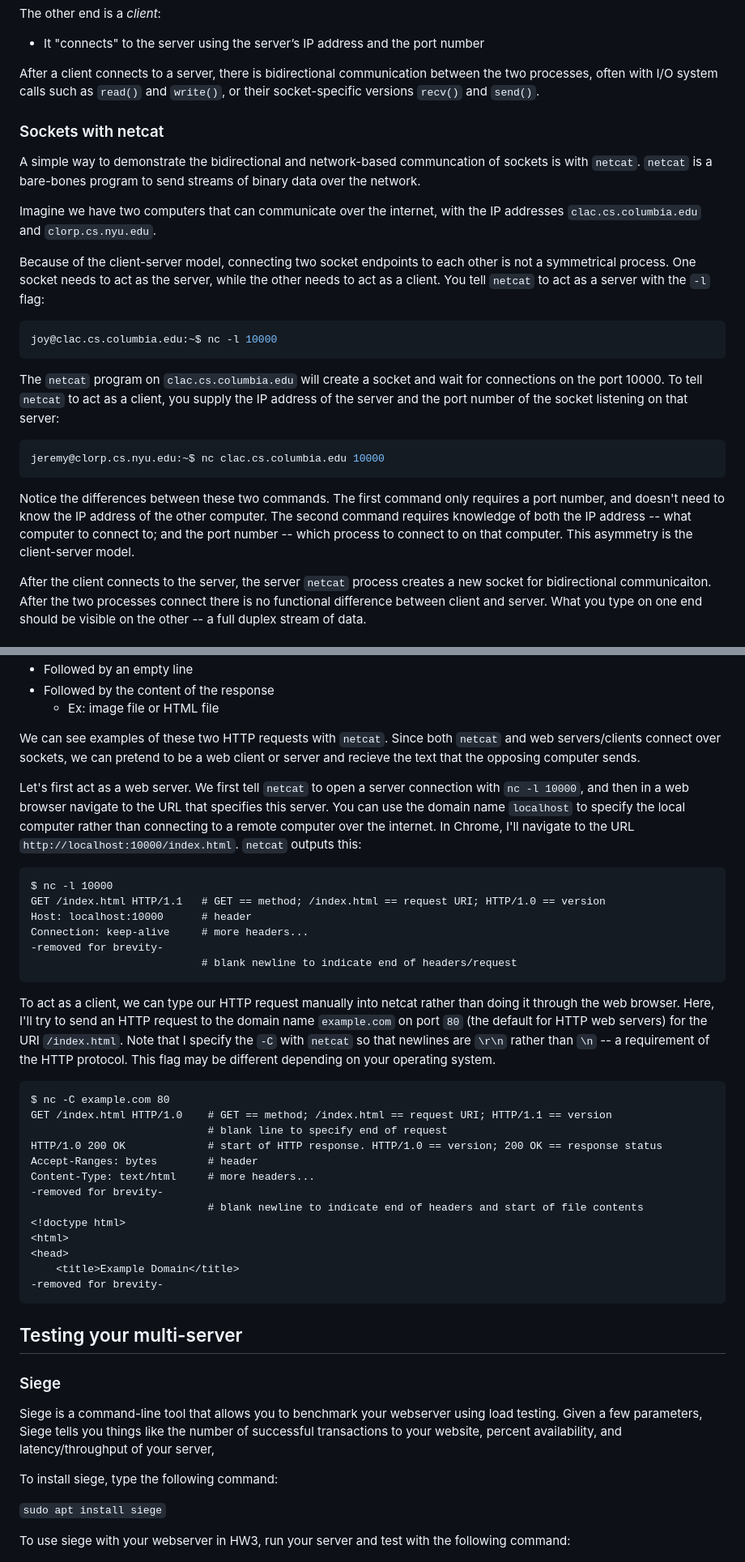
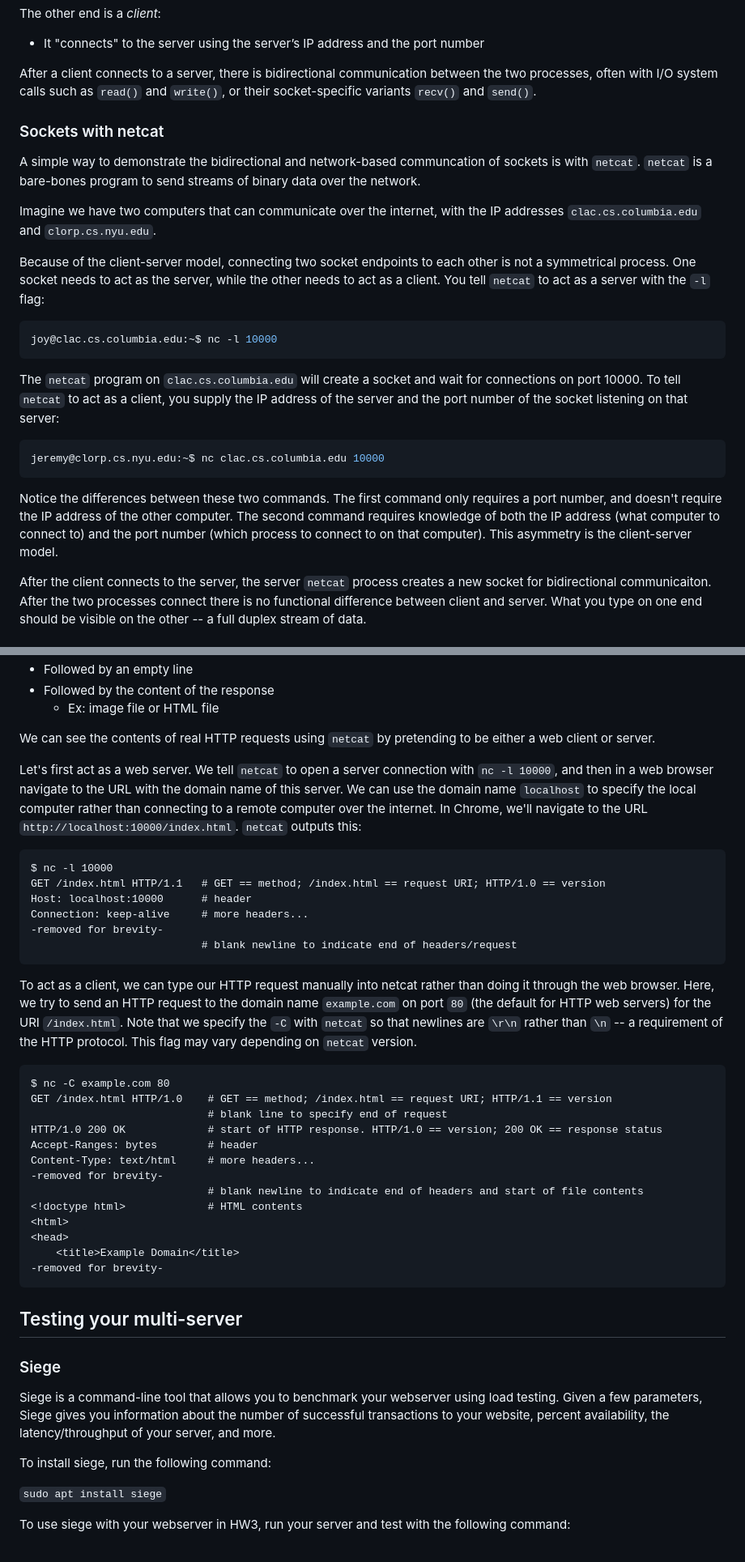
Before and after one commit to cs4118/recitations, a Markdown page: B-Sockets-ServerTesting/sockets-servertesting.md, 2 parts joined by grey strips. Shown at 81% size. Drawn GitHub-style.

Commit message:
tal's suggestions

````diff
--- a/B-Sockets-ServerTesting/sockets-servertesting.md
+++ b/B-Sockets-ServerTesting/sockets-servertesting.md
@@ -36,7 +36,7 @@ The other end is a *client*:
 
 After a client connects to a server, there is bidirectional communication
 between the two processes, often with I/O system calls such as `read()` and
-`write()`, or their socket-specific versions `recv()` and `send()`.
+`write()`, or their socket-specific variants `recv()` and `send()`.
 
 ### Sockets with netcat
 A simple way to demonstrate the bidirectional and network-based communcation of
@@ -50,22 +50,25 @@ Because of the client-server model, connecting two socket endpoints to each
 other is not a symmetrical process. One socket needs to act as the server, while
 the other needs to act as a client. You tell `netcat` to act as a server with
 the `-l` flag:
+
 ```bash
 joy@clac.cs.columbia.edu:~$ nc -l 10000
 ```
 
 The `netcat` program on `clac.cs.columbia.edu` will create a socket and wait for
-connections on the port 10000. To tell `netcat` to act as a client, you supply
+connections on port 10000. To tell `netcat` to act as a client, you supply
 the IP address of the server and the port number of the socket listening on that
 server:
+
 ```bash
 jeremy@clorp.cs.nyu.edu:~$ nc clac.cs.columbia.edu 10000
 ```
+
 Notice the differences between these two commands. The first command only
-requires a port number, and doesn't need to know the IP address of the other
-computer. The second command requires knowledge of both the IP address -- what
-computer to connect to; and the port number -- which process to connect to on
-that computer. This asymmetry is the client-server model.
+requires a port number, and doesn't require the IP address of the other
+computer. The second command requires knowledge of both the IP address (what
+computer to connect to) and the port number (which process to connect to on
+that computer). This asymmetry is the client-server model.
 
 After the client connects to the server, the server `netcat` process creates a
 new socket for bidirectional communicaiton. After the two processes connect
@@ -181,16 +191,14 @@ requests:
 - Followed by the content of the response
     - Ex: image file or HTML file
 
-We can see examples of these two HTTP requests with `netcat`. Since both
-`netcat` and web servers/clients connect over sockets, we can pretend to be a
-web client or server and recieve the text that the opposing computer sends.
+We can see the contents of real HTTP requests using `netcat` by pretending to be either a web client or server.
 
-Let's first act as a web server. We first tell `netcat` to open a server
-connection with `nc -l 10000`, and then in a web browser navigate to the URL
-that specifies this server. You can use the domain name `localhost` to specify
+Let's first act as a web server. We tell `netcat` to open a server
+connection with `nc -l 10000`, and then in a web browser navigate to the URL with the domain name of this server. We can use the domain name `localhost` to specify
 the local computer rather than connecting to a remote computer over the
-internet. In Chrome, I'll navigate to the URL
+internet. In Chrome, we'll navigate to the URL
 `http://localhost:10000/index.html`. `netcat` outputs this:
+
 ```
 $ nc -l 10000
 GET /index.html HTTP/1.1   # GET == method; /index.html == request URI; HTTP/1.0 == version
@@ -201,11 +209,11 @@ Connection: keep-alive     # more headers...
 ```
 
 To act as a client, we can type our HTTP request manually into netcat rather
-than doing it through the web browser. Here, I'll try to send an HTTP request to
+than doing it through the web browser. Here, we try to send an HTTP request to
 the domain name `example.com` on port `80` (the default for HTTP web servers)
-for the URI `/index.html`. Note that I specify the `-C` with `netcat` so that
-newlines are `\r\n` rather than `\n` -- a requirement of the HTTP protocol. This
-flag may be different depending on your operating system.
+for the URI `/index.html`. Note that we specify the `-C` with `netcat` so that
+newlines are `\r\n` rather than `\n` -- a requirement of the HTTP protocol. This flag may vary depending on `netcat` version.
+
 ```
 $ nc -C example.com 80
 GET /index.html HTTP/1.0    # GET == method; /index.html == request URI; HTTP/1.1 == version
@@ -215,7 +223,7 @@ Accept-Ranges: bytes        # header
 Content-Type: text/html     # more headers...
 -removed for brevity-
                             # blank newline to indicate end of headers and start of file contents
-<!doctype html>
+<!doctype html>             # HTML contents
 <html>
 <head>
     <title>Example Domain</title>
@@ -226,11 +234,11 @@ Testing your multi-server
 ---------------------------
 ### Siege
 Siege is a command-line tool that allows you to benchmark your webserver using
-load testing. Given a few parameters, Siege tells you things like the number of
-successful transactions to your website, percent availability, and
-latency/throughput of your server,
+load testing. Given a few parameters, Siege gives you information about the number of
+successful transactions to your website, percent availability, the
+latency/throughput of your server, and more.
 
-To install siege, type the following command:
+To install siege, run the following command:
 
 ```sudo apt install siege```
 
````
Also changed, not shown: other parts of B-Sockets-ServerTesting/sockets-servertesting.md (+27 -20 lines).
